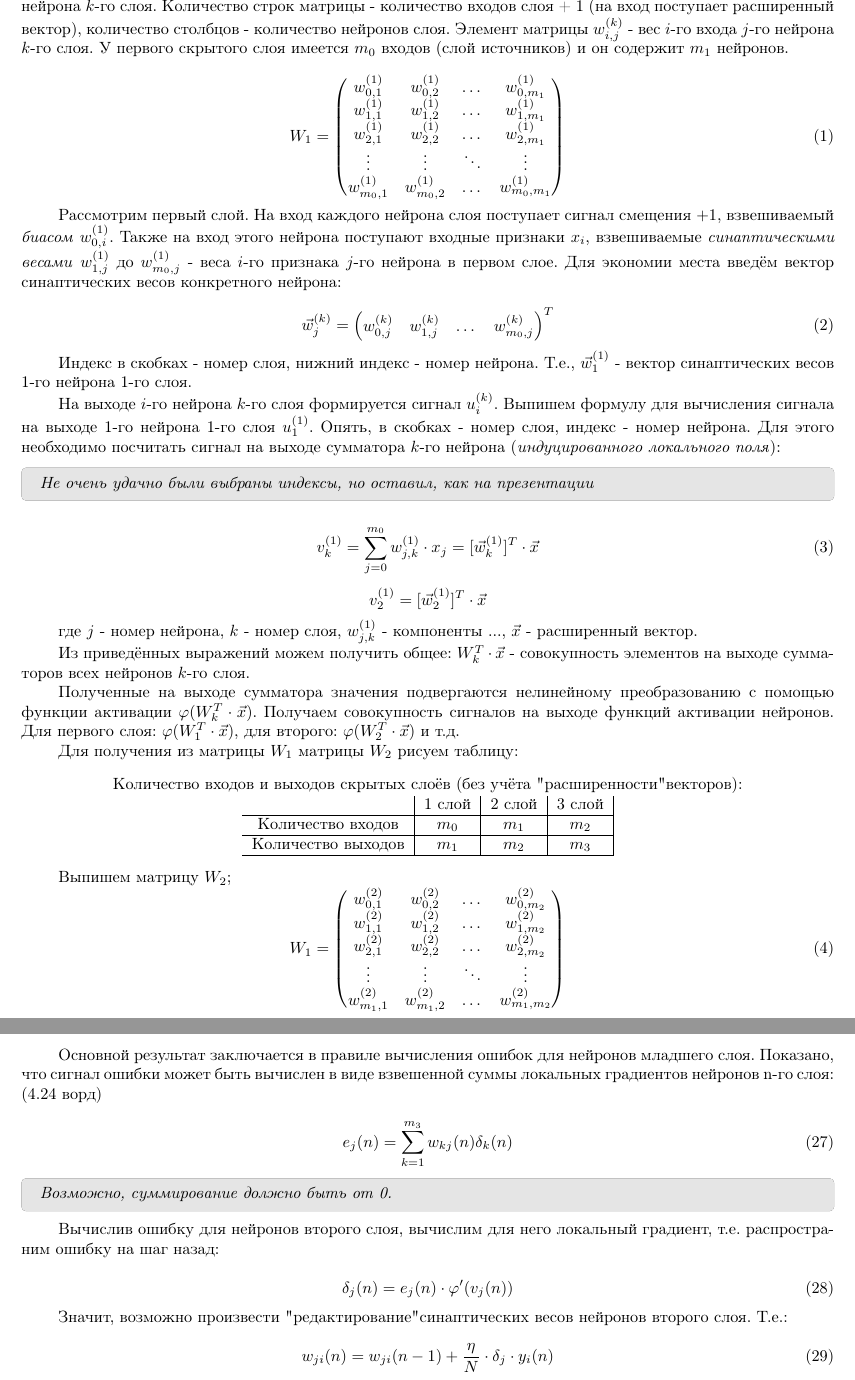
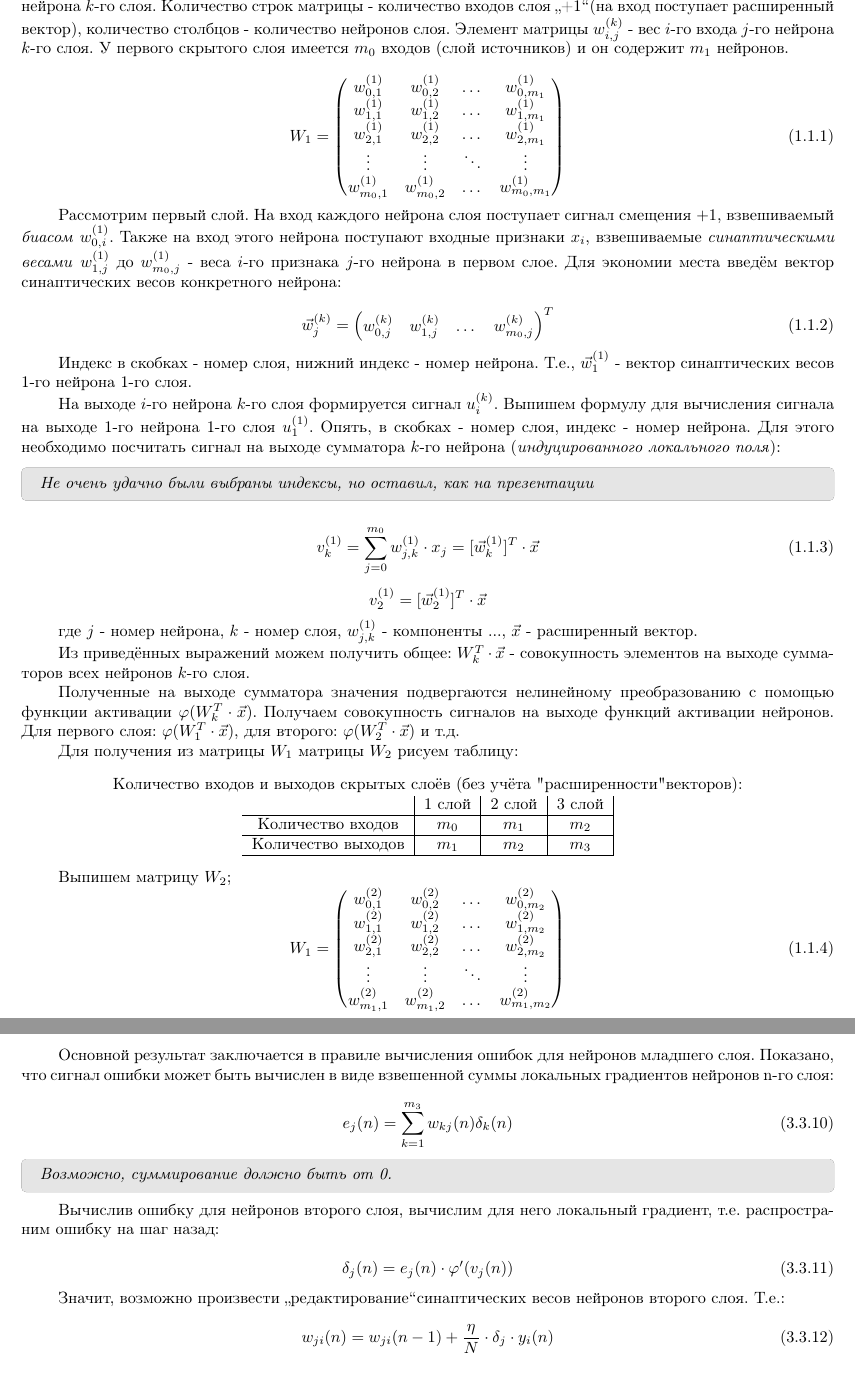
Before and after one commit to apaymin/NeuralNet_Notes, a LaTeX document (NeuralNet_Notes.tex): two parts of pages 3 and 12 of 13, joined at a grey line, cut so that both start at the same text. Compiled offline with pdfLaTeX.

Commit message:
minor fixes

```diff
--- a/NeuralNet_Notes.tex
+++ b/NeuralNet_Notes.tex
@@ -40,6 +40,9 @@ boxrule=0pt,boxsep=0pt,breakable} % настройки области с изм
 \let\latex@numberline\numberline
 \def\numberline#1{\if\relax#1\relax\else\latex@numberline{#1}\fi}
 \makeatother
+
+% Нумерация уравнений
+\numberwithin{equation}{subsection}
 
 \usepackage{hyperref}% http://ctan.org/pkg/hyperref
 \hypersetup{%
@@ -89,7 +92,7 @@ boxrule=0pt,boxsep=0pt,breakable} % настройки области с изм
 первый эл-т индекса - номер нейрона, второй - номер слоя: $m_{i,j}$  - $i$-й нейрон $j$-го скрытого слоя.
 
 Выпишем веса нейронов $i$-го слоя в виде матрицы $W_i$, столбец которой $\vec{w}_i^{(k)}$ является вектором весов $i$-го нейрона $k$-го слоя.
-Количество строк матрицы - количество входов слоя + 1 (на вход поступает расширенный вектор), количество столбцов - количество нейронов слоя.
+Количество строк матрицы - количество входов слоя \glqq +1\grqq (на вход поступает расширенный вектор), количество столбцов - количество нейронов слоя.
 Элемент матрицы $w_{i,j}^{(k)}$ - вес $i$-го входа $j$-го нейрона $k$-го слоя.
 У первого скрытого слоя имеется $m_0$ входов (слой источников) и он содержит $m_1$ нейронов.
 
@@ -636,7 +641,7 @@ $n$ - номер итерации.
 
 Основной результат заключается в правиле вычисления ошибок для нейронов младшего слоя.
 Показано, что сигнал ошибки может быть вычислен в виде взвешенной суммы локальных градиентов
-нейронов n-го слоя: (4.24 ворд)
+нейронов n-го слоя:
 
 \begin{equation}
     e_j(n) = \sum_{k=1}^{m_3} w_{kj}(n) \delta_k (n)
```
Also changed, not shown: NeuralNet_Notes.pdf, NeuralNet_Notes.tex (17 more changed lines).
